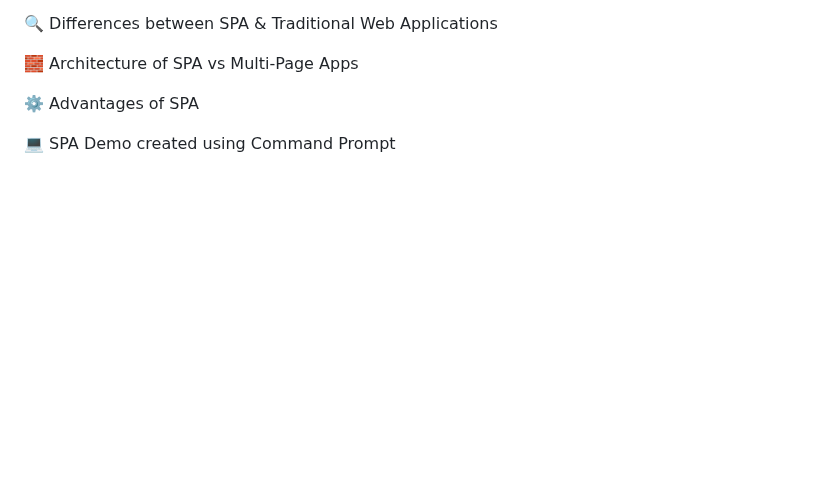
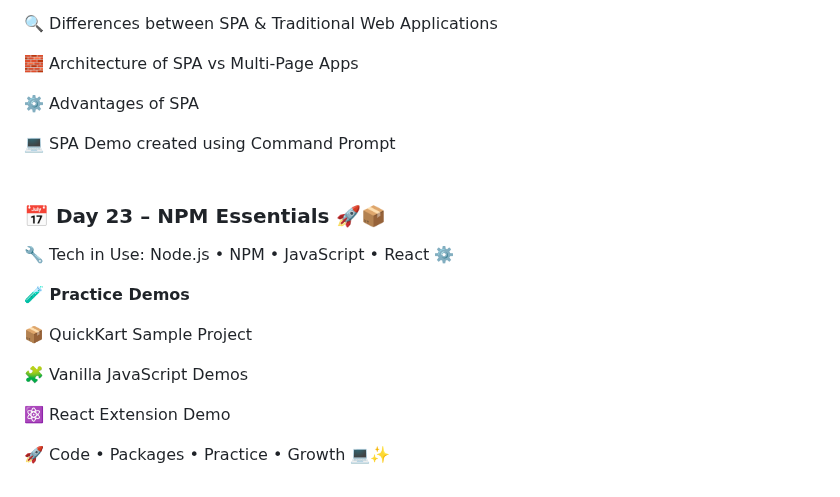
Before and after one commit to SURAPANENI-SURYA-MOUNIKA/Wipro-NGA-.NET-MS-Dynamics, a Markdown page: README.md, the part around the change. Rendered like a GitHub page; blank space fills up the shorter version.

```diff
--- a/README.md
+++ b/README.md
@@ -692,3 +692,24 @@ Simple • Logical • Practical • Hands-on 🚀
 
 
 💻 SPA Demo created using Command Prompt
+<br>
+<br>
+### 📅 Day 23 – NPM Essentials 🚀📦
+
+
+🔧 Tech in Use: Node.js • NPM • JavaScript • React ⚙️
+
+
+**🧪 Practice Demos**
+
+
+📦 QuickKart Sample Project
+
+
+🧩 Vanilla JavaScript Demos
+
+
+⚛️ React Extension Demo
+
+
+🚀 Code • Packages • Practice • Growth 💻✨
```
